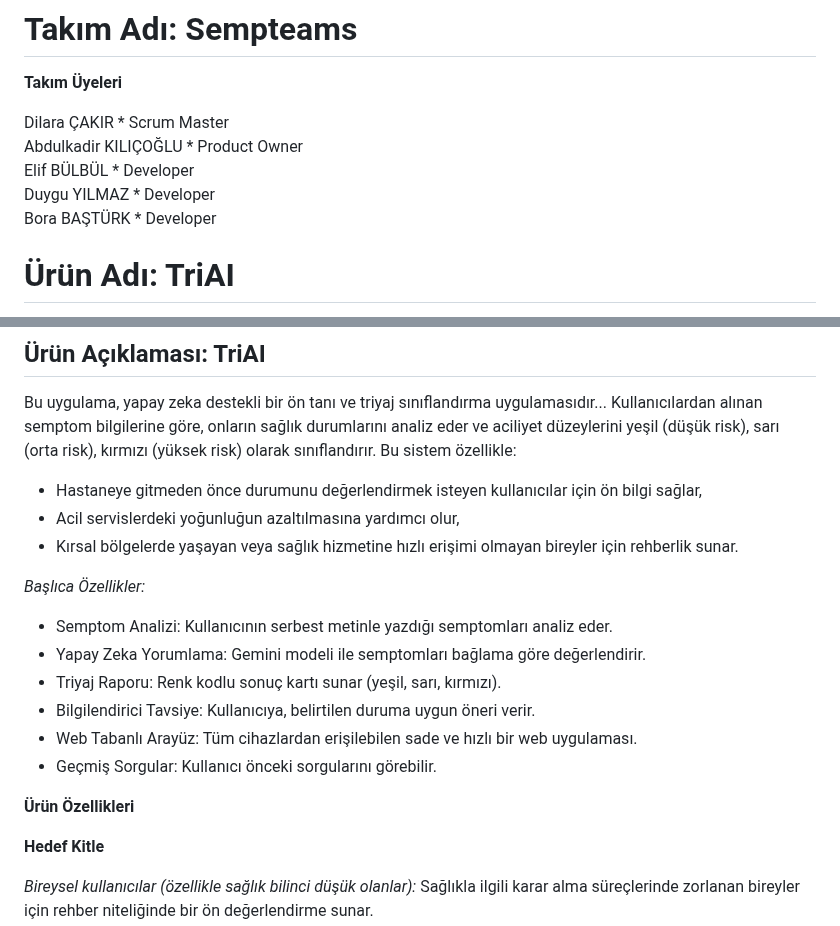
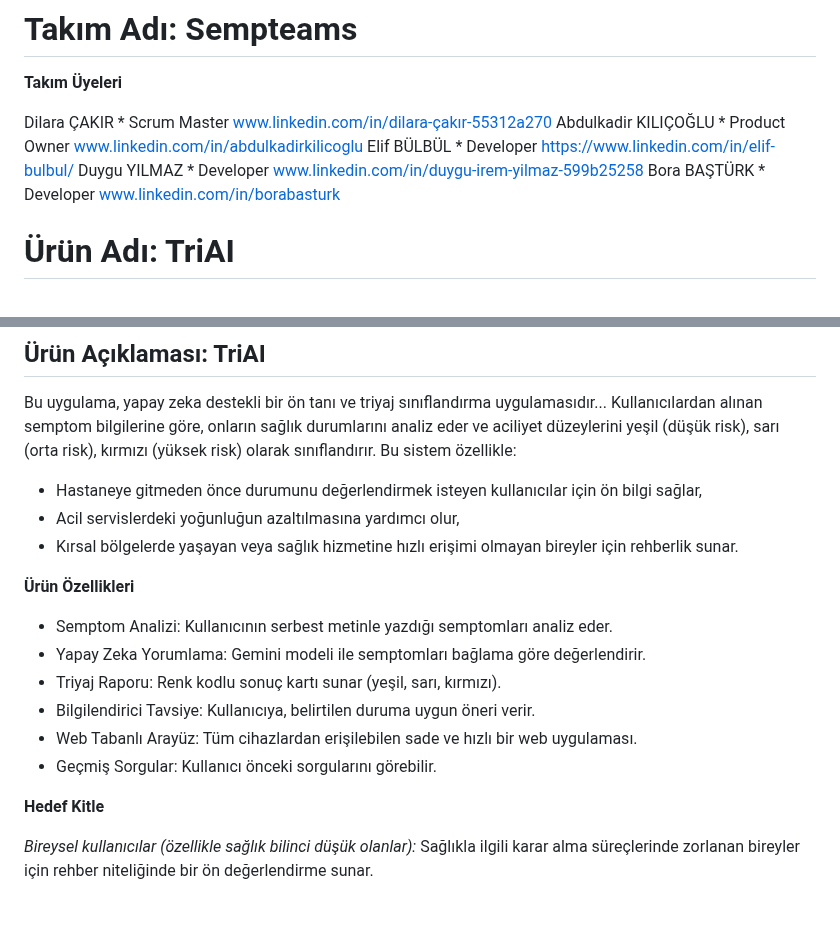
Before and after one commit to kadirkilicoglu/group155, a Markdown page: README.md, 2 parts joined by grey strips. GitHub-like rendering; blank space fills up the shorter version.

```diff
--- a/README.md
+++ b/README.md
@@ -2,11 +2,11 @@
 
 **Takım Üyeleri**
 
-Dilara ÇAKIR * Scrum Master
-Abdulkadir KILIÇOĞLU * Product Owner
-Elif BÜLBÜL * Developer
-Duygu YILMAZ * Developer
-Bora BAŞTÜRK * Developer
+Dilara ÇAKIR * Scrum Master  www.linkedin.com/in/dilara-çakır-55312a270
+Abdulkadir KILIÇOĞLU * Product Owner  www.linkedin.com/in/abdulkadirkilicoglu
+Elif BÜLBÜL * Developer  https://www.linkedin.com/in/elif-bulbul/
+Duygu YILMAZ * Developer  www.linkedin.com/in/duygu-irem-yilmaz-599b25258
+Bora BAŞTÜRK * Developer  www.linkedin.com/in/borabasturk
 
 # Ürün Adı: TriAI
 <img src="bootcampFiles/general/headers/triai_major_logo.png" alt="triai" width="250"/> <img src="bootcampFiles/general/headers/triai_product_logo.png" alt="triai" width="250"/>
@@ -22,7 +22,7 @@ Bu sistem özellikle:
 - Kırsal bölgelerde yaşayan veya sağlık hizmetine hızlı erişimi olmayan bireyler için rehberlik sunar.
 
 
-*Başlıca Özellikler:*
+**Ürün Özellikleri**
 
 - Semptom Analizi: Kullanıcının serbest metinle yazdığı semptomları analiz eder.
 - Yapay Zeka Yorumlama: Gemini modeli ile semptomları bağlama göre değerlendirir.
@@ -30,8 +30,6 @@ Bu sistem özellikle:
 - Bilgilendirici Tavsiye: Kullanıcıya, belirtilen duruma uygun öneri verir.
 - Web Tabanlı Arayüz: Tüm cihazlardan erişilebilen sade ve hızlı bir web uygulaması.
 - Geçmiş Sorgular: Kullanıcı önceki sorgularını görebilir.
-
-**Ürün Özellikleri**
 
 **Hedef Kitle**
 
```
